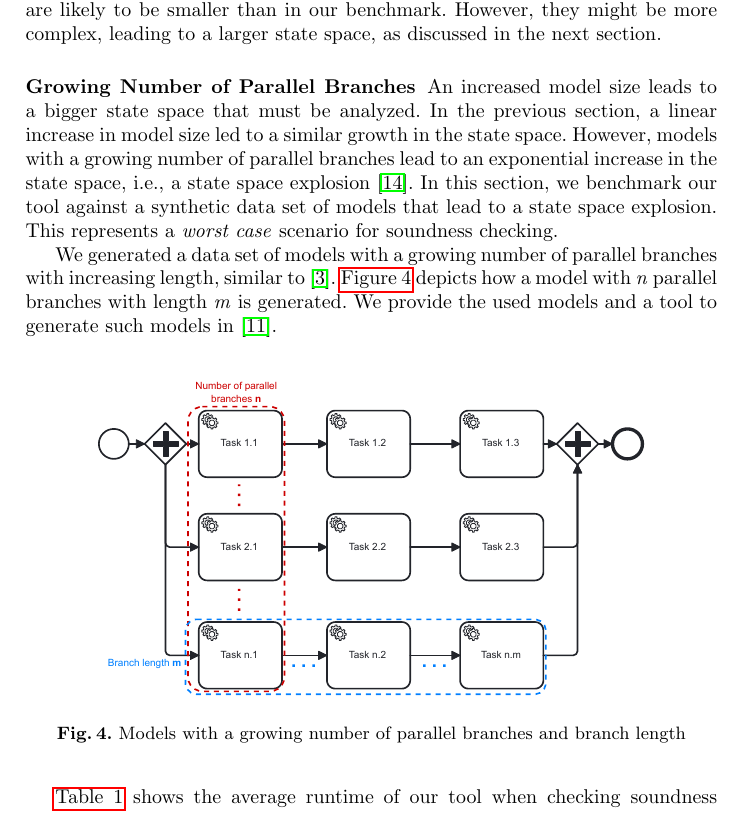
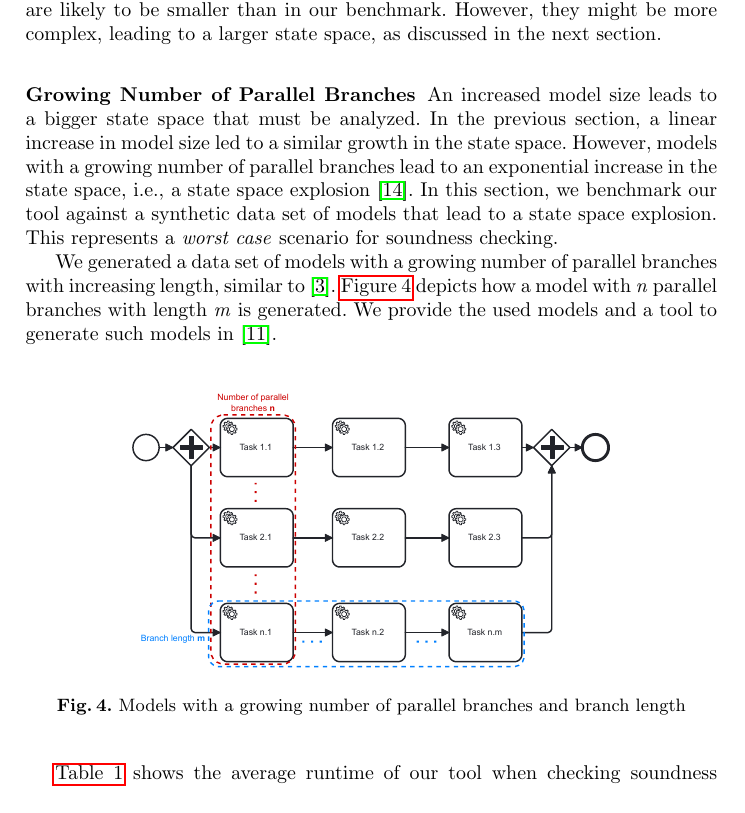
Before and after one commit to timKraeuter/BPM-2024-Extended, a LaTeX thesis (main.tex): part of page 4 of 15, cut so that both start at the same text. Compiled offline with pdfLaTeX.

Commit message:
Figure size

```diff
--- a/main.tex
+++ b/main.tex
@@ -175,7 +175,7 @@ We provide the used models and a tool to generate such models in~\cite{noauthorg
 
 \begin{figure}[ht]
 	\centering
-	\includegraphics[width=0.8\textwidth]{images/parallel-branches}
+	\includegraphics[width=0.7\textwidth]{images/parallel-branches}
 	\caption{Models with a growing number of parallel branches and branch length}
 	\label{fig:parallel-branches-models}
 \end{figure}
```
